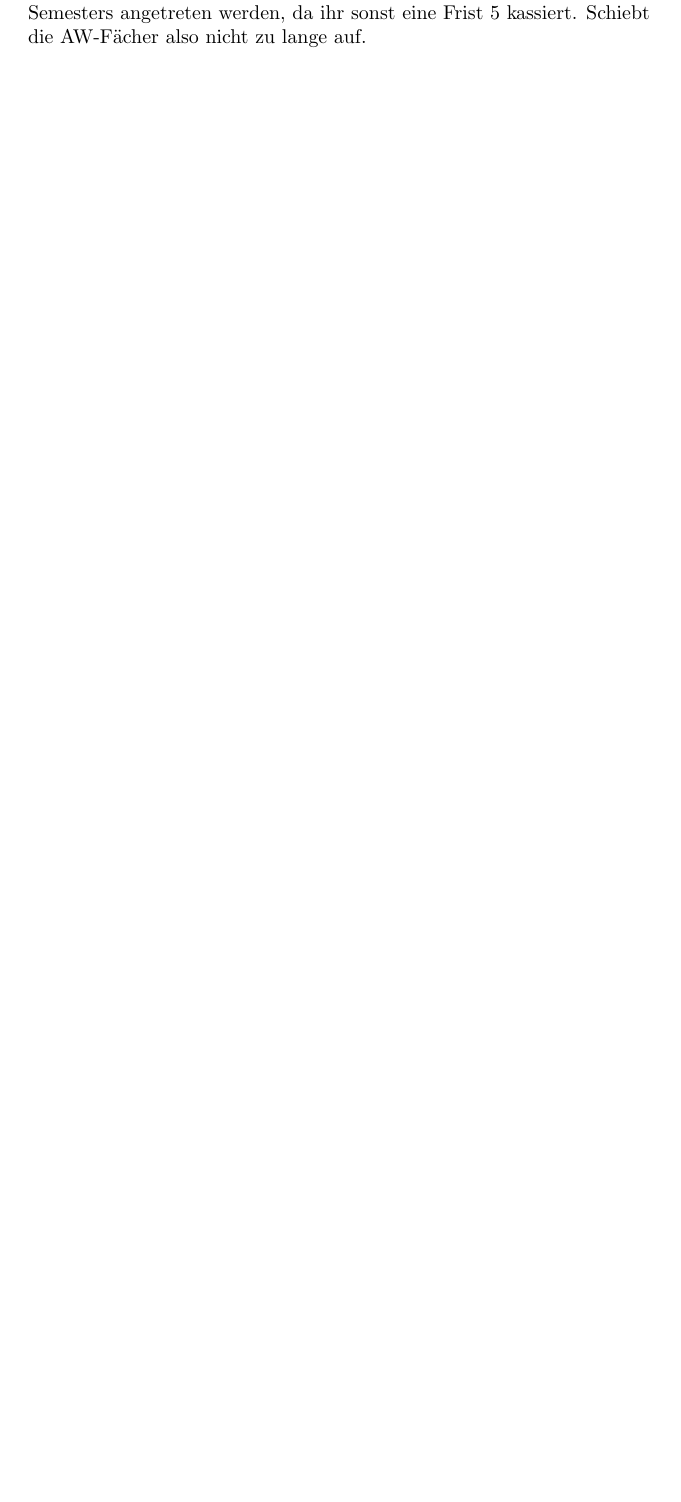
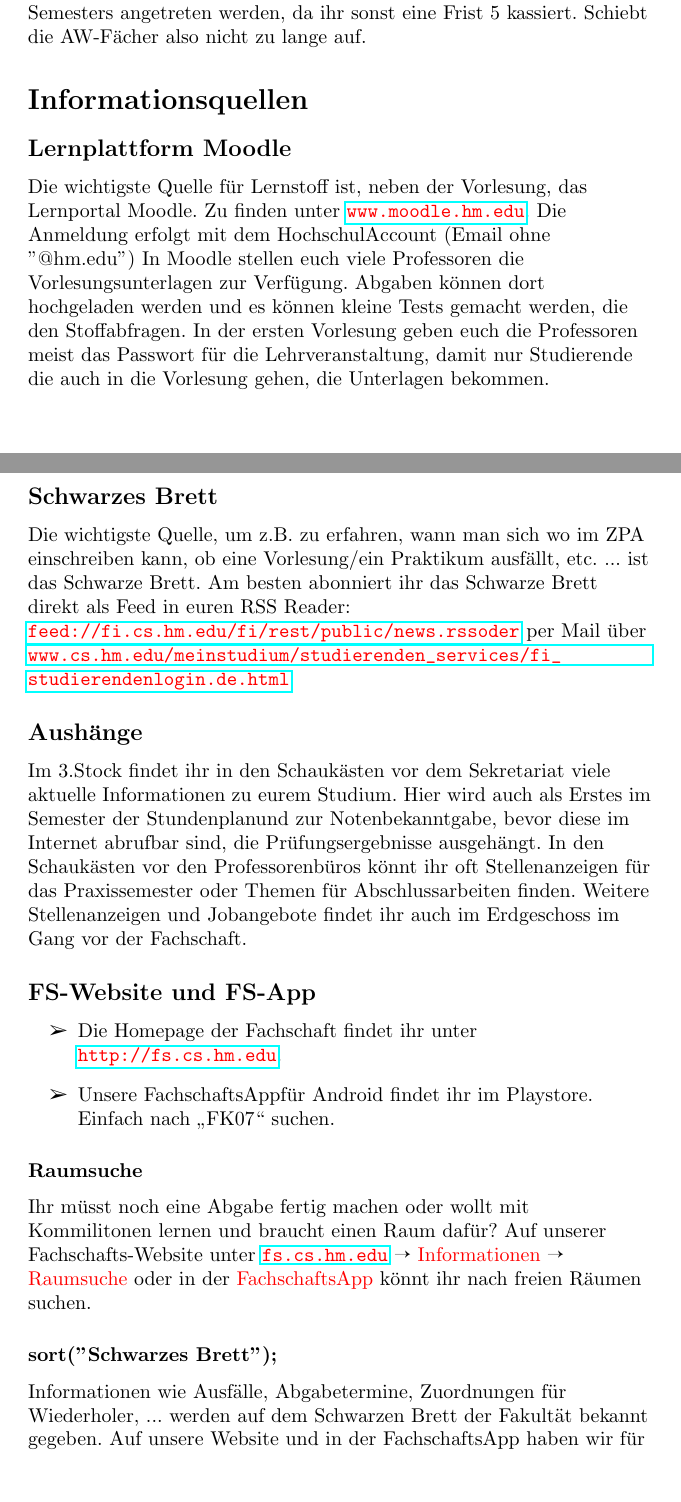
Before and after one commit to Fachschaft07/ersti-guide, a LaTeX document (ErstiGuide.tex, which reads guide.cls, inputs/infoquellen/aushaenge.tex, inputs/infoquellen/fs.tex): part of page 5 of 6 before the commit and two parts of pages 5 and 6 of 9 after it, the two joined at a grey line, cut so that both start at the same text, the shorter picture padded with empty space. Compiled offline with pdfLaTeX.

Commit message:
farbige schrift jetzt möglich und  noch ein paar weiter features

```diff
--- a/guide.cls
+++ b/guide.cls
@@ -20,6 +20,11 @@
 \RequirePackage{fancyhdr}
 \RequirePackage{calc}
 \RequirePackage[utf8]{inputenc}
+\RequirePackage[ngerman]{babel}
+\RequirePackage{color}
+\RequirePackage{pifont}
+\RequirePackage{hyperref}
+
 \newcommand{\thisMonth}{\ifcase \month \or Januar \or Februar \or März \or April \or Mai %
 \or Juni \or Juli \or August \or September \or Oktober \or November \or Dezember \fi}
 \setcounter{secnumdepth}{0}
@@ -48,7 +53,8 @@
 \let\oldemph\tableofcontents
 \renewcommand{\tableofcontents}{\pagenumbering{gobble}\oldemph \newpage\pagenumbering{arabic}}
 
-
+\let\oldurl\url
+\renewcommand{\url}[1]{\textcolor{red}{\oldurl{#1}}}
 \newcommand*{\@imprintLogo}{}
 \newcommand{\imprintLogo}[1]{\gdef\@imprintLogo{#1}}
 \newcommand*{\@imprintText}{}
--- /dev/null
+++ b/inputs/infoquellen/aushaenge.tex
@@ -0,0 +1,9 @@
+\subsection{Aushänge}
+Im 3.Stock findet ihr in den Schaukästen vor dem Sekretariat viele
+aktuelle Informationen zu eurem Studium. Hier wird auch als Erstes im
+Semester der Stundenplanund zur Notenbekanntgabe, bevor diese
+im Internet abrufbar sind, die Prüfungsergebnisse ausgehängt. In den
+Schaukästen vor den Professorenbüros könnt ihr oft Stellenanzeigen
+für das Praxissemester oder Themen für Abschlussarbeiten finden.
+Weitere Stellenanzeigen und Jobangebote findet ihr auch im
+Erdgeschoss im Gang vor der Fachschaft.
--- /dev/null
+++ b/inputs/infoquellen/fs.tex
@@ -0,0 +1,6 @@
+\subsection{FS-Website und FS-App}
+\begin{dinglist}{226}
+	\item Die Homepage der Fachschaft findet ihr unter \url{http://fs.cs.hm.edu}.
+	\item Unsere FachschaftsAppfür Android findet ihr im Playstore.
+	Einfach nach „FK07“ suchen.
+\end{dinglist}
--- /dev/null
+++ b/inputs/infoquellen/fs/fs_news.tex
@@ -0,0 +1 @@
+\subsubsection{FS-News}
--- /dev/null
+++ b/inputs/infoquellen/fs/raumsuche.tex
@@ -0,0 +1,4 @@
+\subsubsection{Raumsuche}
+Ihr müsst noch eine Abgabe fertig machen oder wollt mit Kommilitonen
+lernen und braucht einen Raum dafür? Auf unserer Fachschafts-Website unter \url{fs.cs.hm.edu} \ding{213} \textcolor{red}{Informationen} \ding{213} \textcolor{red}{Raumsuche} oder in der
+\textcolor{red}{FachschaftsApp} könnt ihr nach freien Räumen suchen.
--- /dev/null
+++ b/inputs/infoquellen/fs/sort_sw_brett.tex
@@ -0,0 +1,7 @@
+\subsubsection{sort(''Schwarzes Brett");}
+Informationen wie Ausfälle, Abgabetermine, Zuordnungen für
+Wiederholer, ... werden auf dem Schwarzen Brett der Fakultät bekannt
+gegeben. Auf unsere Website und in der FachschaftsApp haben wir
+für euch eine \textcolor{red}{sortierte und gefilterte Ausgabe} des Schwarzen Bretts
+programmiert. Damit lassen sich für euch relevante Informationen noch
+schneller finden.
--- /dev/null
+++ b/inputs/infoquellen/moodle.tex
@@ -0,0 +1,10 @@
+\subsection{Lernplattform Moodle}
+Die wichtigste Quelle für Lernstoff ist, neben der
+Vorlesung, das Lernportal Moodle. Zu finden  unter
+\url{www.moodle.hm.edu}. Die Anmeldung erfolgt mit dem HochschulAccount (Email ohne "@hm.edu")
+In Moodle stellen euch viele Professoren die Vorlesungsunterlagen
+zur Verfügung. Abgaben können dort hochgeladen werden und es
+können kleine Tests gemacht werden, die den Stoffabfragen. In der
+ersten Vorlesung geben euch die Professoren meist das Passwort für
+die Lehrveranstaltung, damit nur Studierende die auch in die Vorlesung
+gehen, die Unterlagen bekommen.
--- /dev/null
+++ b/inputs/infoquellen/schwarzesbrett.tex
@@ -0,0 +1,7 @@
+\subsection{Schwarzes Brett}
+Die wichtigste Quelle, um z.B. zu erfahren, wann man sich wo im ZPA
+einschreiben kann, ob eine Vorlesung/ein Praktikum ausfällt, etc. ... ist
+das Schwarze Brett.
+Am besten abonniert ihr das Schwarze Brett direkt als Feed in euren
+RSS Reader:  \url{feed://fi.cs.hm.edu/fi/rest/public/news.rssoder}
+per Mail über \url{www.cs.hm.edu/meinstudium/studierenden\_services/fi\_studierendenlogin.de.html}
--- /dev/null
+++ b/inputs/informationsquellen.tex
@@ -0,0 +1 @@
+\section{Informationsquellen}
```
Also changed, not shown: ErstiGuide.tex (+3 -0 lines), inputs/infoquellen/fi_services.tex (added, +7 -0 lines), inputs/infoquellen/infopoint.tex (added, +4 -0 lines), inputs/infoquellen/sekre.tex (added, +16 -0 lines), ErstiGuide.pdf, inputs/infoquellen/fs.tex (3 more changed lines), inputs/infoquellen/fs/fs_news.tex (4 more changed lines), inputs/informationsquellen.tex (7 more changed lines).
